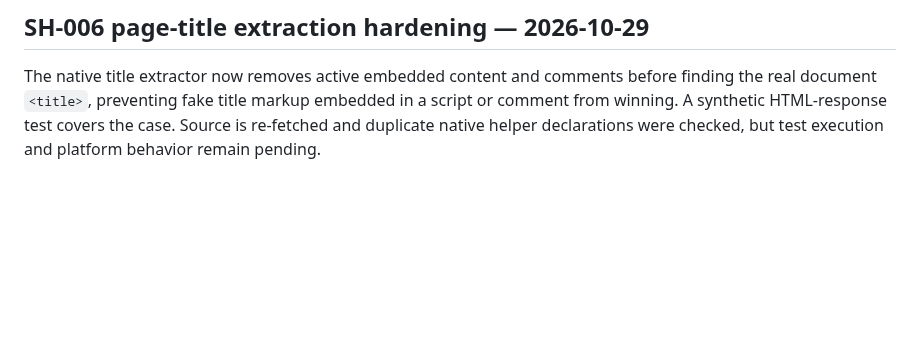
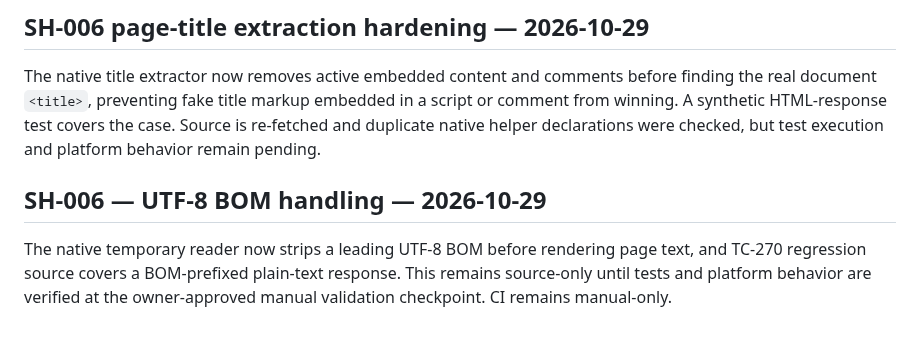
Before and after one commit to senorita-ai0/StashHive, a Markdown page: docs/roadmap.md, the part around the change. Drawn GitHub-style; blank space fills up the shorter version.

Commit message:
Document Reader UTF-8 BOM hardening

```diff
--- a/docs/roadmap.md
+++ b/docs/roadmap.md
@@ -1650,3 +1650,8 @@ The Reader service was found to contain duplicate URL/sanitizer/loader declarati
 ## SH-006 page-title extraction hardening — 2026-10-29
 
 The native title extractor now removes active embedded content and comments before finding the real document `<title>`, preventing fake title markup embedded in a script or comment from winning. A synthetic HTML-response test covers the case. Source is re-fetched and duplicate native helper declarations were checked, but test execution and platform behavior remain pending.
+
+
+## SH-006 — UTF-8 BOM handling — 2026-10-29
+
+The native temporary reader now strips a leading UTF-8 BOM before rendering page text, and TC-270 regression source covers a BOM-prefixed plain-text response. This remains source-only until tests and platform behavior are verified at the owner-approved manual validation checkpoint. CI remains manual-only.
```
